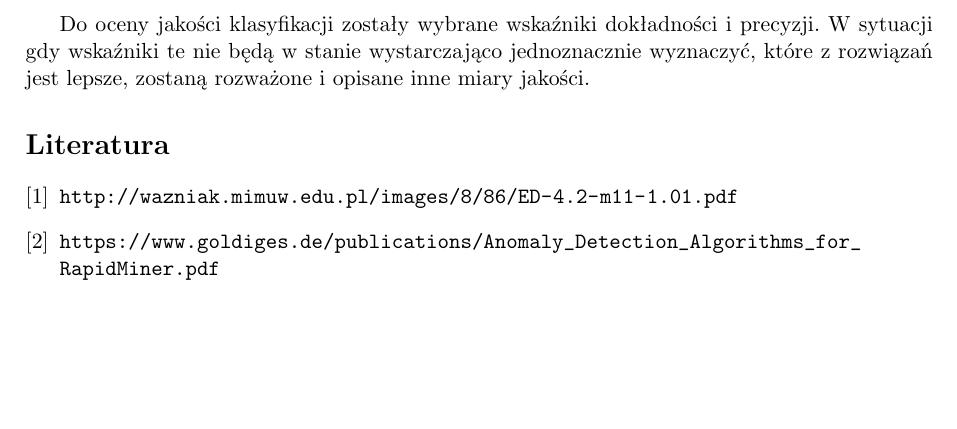
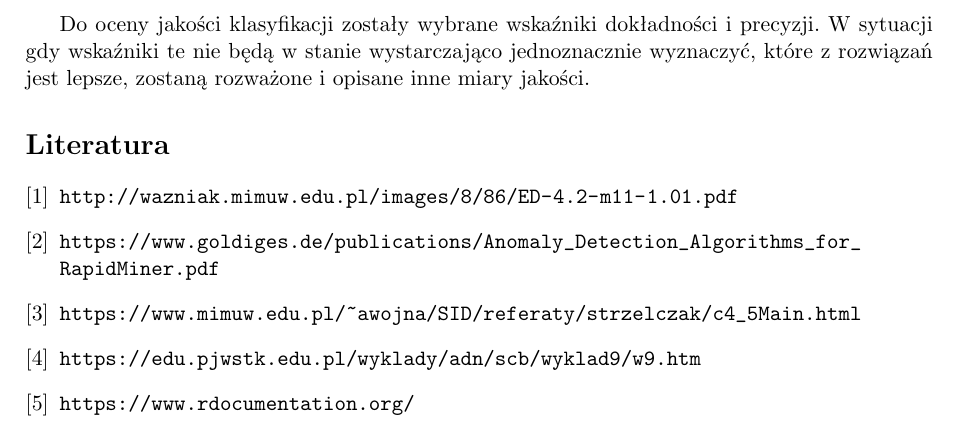
Before and after one commit to tkorzeniowski/MOW, a LaTeX document (Sprawozdanie/MOW_wstep.tex): part of page 8 of 8, cut so that both start at the same text, the shorter picture padded with empty space. Compiled offline with pdfLaTeX.

Commit message:
Add files via upload

```diff
--- a/Sprawozdanie/MOW_wstep.tex
+++ b/Sprawozdanie/MOW_wstep.tex
@@ -457,6 +457,12 @@ Do oceny jakości klasyfikacji zostały wybrane wskaźniki dokładności i precy
 \url{http://wazniak.mimuw.edu.pl/images/8/86/ED-4.2-m11-1.01.pdf}
 \bibitem{miaryNietypowosci}
 \url{https://www.goldiges.de/publications/Anomaly_Detection_Algorithms_for_RapidMiner.pdf}
+\bibitem{drzewaDecyzyjne}
+\url{https://www.mimuw.edu.pl/~awojna/SID/referaty/strzelczak/c4_5Main.html}
+\bibitem{kSasiadow}
+\url{https://edu.pjwstk.edu.pl/wyklady/adn/scb/wyklad9/w9.htm}
+\bibitem{kSasiadow}
+\url{https://www.rdocumentation.org/}
 
 %\bibitem{knapsack3}
 %\url{http://home.agh.edu.pl/~slukasik/pub/021_Lukasik_KAEiOG2011(presentation).pdf}
```
Also changed, not shown: Sprawozdanie/MOW_wstep.pdf, 3 other files.
